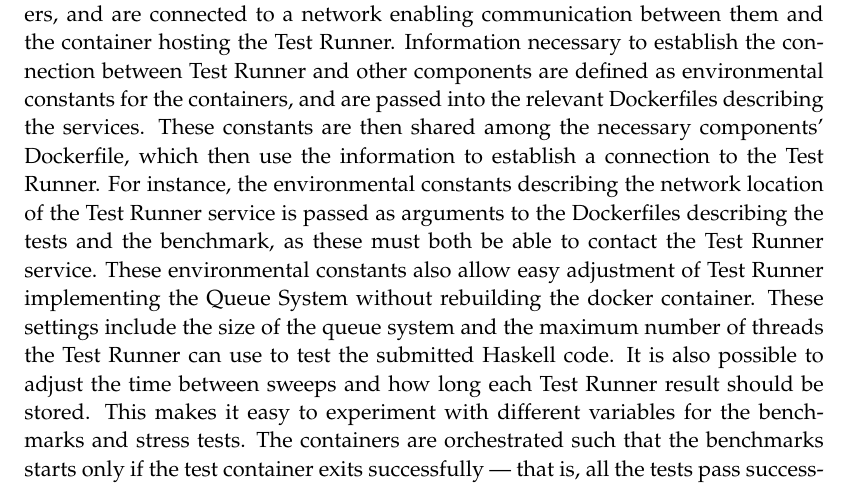
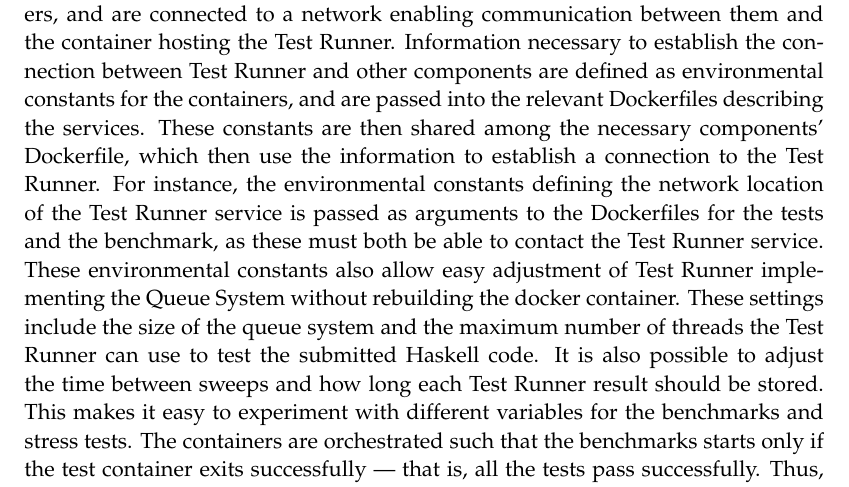
Before and after one commit to chhoumann/p7, a LaTeX thesis (report/master.tex, which reads report/sections/Evaluation/Benchmark.tex): part of page 44 of 68, cut so that both start at the same text. Compiled offline with pdfLaTeX.

Commit message:
Update report/sections/Evaluation/Benchmark.tex
Co-authored-by: Pattrigue <57709490+Pattrigue@users.noreply.github.com>

```diff
--- a/report/sections/Evaluation/Benchmark.tex
+++ b/report/sections/Evaluation/Benchmark.tex
@@ -14,7 +14,7 @@ a client component simulating possible Test Runner client behavior, a Benchmark
 The benchmark and test components are managed in their own Docker containers, and are connected to a network enabling communication between them and the container hosting the Test Runner.
 Information necessary to establish the connection between Test Runner and other components are defined as environmental constants for the containers, and are passed into the relevant Dockerfiles describing the services.
 These constants are then shared among the necessary components' Dockerfile, which then use the information to establish a connection to the Test Runner.
-For instance, the environmental constants describing the network location of the Test Runner service is passed as arguments to the Dockerfiles describing the tests and the benchmark, as these must both be able to contact the Test Runner service.
+For instance, the environmental constants defining the network location of the Test Runner service is passed as arguments to the Dockerfiles for the tests and the benchmark, as these must both be able to contact the Test Runner service.
 These environmental constants also allow easy adjustment of Test Runner implementing the Queue System without rebuilding the docker container.
 These settings include the size of the queue system and the maximum number of threads the Test Runner can use to test the submitted Haskell code.
 It is also possible to adjust the time between sweeps and how long each Test Runner result should be stored.
```
